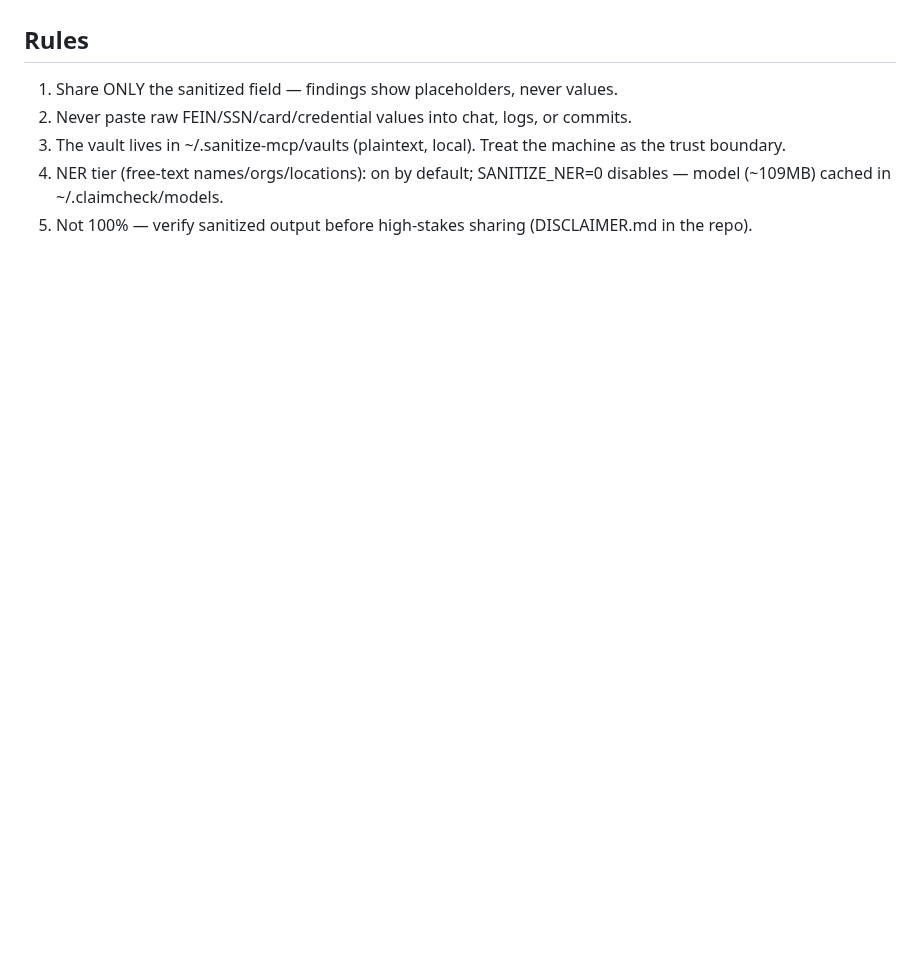
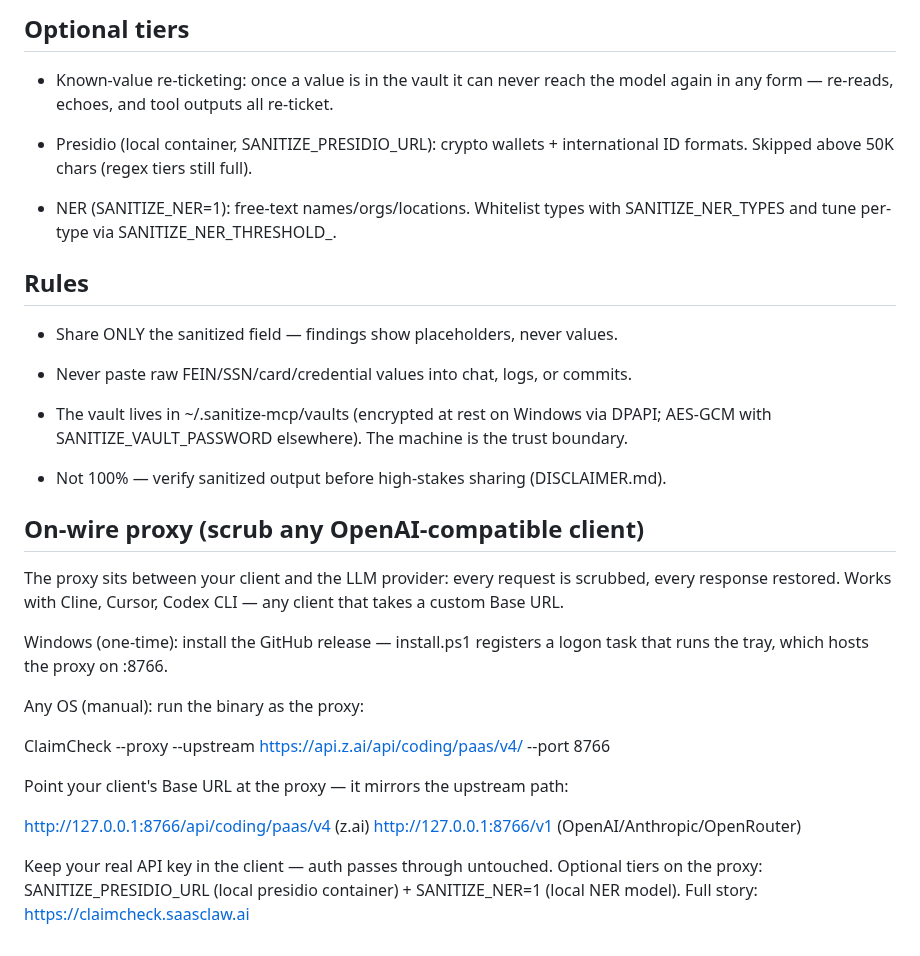
Before and after one commit to saasclawai-org/ClaimCheck, a Markdown page: clawhub/claimcheck/SKILL.md, the part around one of its changes. GitHub-like rendering; blank space fills up the shorter version.

```diff
--- a/clawhub/claimcheck/SKILL.md
+++ b/clawhub/claimcheck/SKILL.md
@@ -61,11 +92,45 @@ insurance member IDs. Custom patterns: .sanitize-patterns.json (see repo README)
+## Optional tiers
+
+- Known-value re-ticketing: once a value is in the vault it can never reach
+the model again in any form — re-reads, echoes, and tool outputs all re-ticket.
+
+- Presidio (local container, SANITIZE_PRESIDIO_URL): crypto wallets +
+international ID formats. Skipped above 50K chars (regex tiers still full).
+
+- NER (SANITIZE_NER=1): free-text names/orgs/locations. Whitelist types with
+SANITIZE_NER_TYPES and tune per-type via SANITIZE_NER_THRESHOLD_<TYPE>.
 
 ## Rules
 
-1. Share ONLY the sanitized field — findings show placeholders, never values.
-2. Never paste raw FEIN/SSN/card/credential values into chat, logs, or commits.
-3. The vault lives in ~/.sanitize-mcp/vaults (plaintext, local). Treat the machine
-   as the trust boundary.
-4. NER tier (free-text names/orgs/locations): on by default; SANITIZE_NER=0 disables — model
-   (~109MB) cached in ~/.claimcheck/models.
-5. Not 100% — verify sanitized output before high-stakes sharing (DISCLAIMER.md in
-   the repo).
+- Share ONLY the sanitized field — findings show placeholders, never values.
+
+- Never paste raw FEIN/SSN/card/credential values into chat, logs, or commits.
+
+- The vault lives in ~/.sanitize-mcp/vaults (encrypted at rest on Windows
+via DPAPI; AES-GCM with SANITIZE_VAULT_PASSWORD elsewhere). The machine is
+the trust boundary.
+
+- Not 100% — verify sanitized output before high-stakes sharing (DISCLAIMER.md).
+
+## On-wire proxy (scrub any OpenAI-compatible client)
+
+The proxy sits between your client and the LLM provider: every request is
+scrubbed, every response restored. Works with Cline, Cursor, Codex CLI — any
+client that takes a custom Base URL.
+
+Windows (one-time): install the GitHub release — install.ps1 registers a
+logon task that runs the tray, which hosts the proxy on :8766.
+
+Any OS (manual): run the binary as the proxy:
+
+ClaimCheck --proxy --upstream https://api.z.ai/api/coding/paas/v4/ --port 8766
+
+Point your client's Base URL at the proxy — it mirrors the upstream path:
+
+http://127.0.0.1:8766/api/coding/paas/v4 (z.ai)
+http://127.0.0.1:8766/v1 (OpenAI/Anthropic/OpenRouter)
+
+Keep your real API key in the client — auth passes through untouched.
+Optional tiers on the proxy: SANITIZE_PRESIDIO_URL (local presidio
+container) + SANITIZE_NER=1 (local NER model).
+Full story: https://claimcheck.saasclaw.ai
```
Also changed, not shown: other parts of clawhub/claimcheck/SKILL.md (+52 -21 lines).
